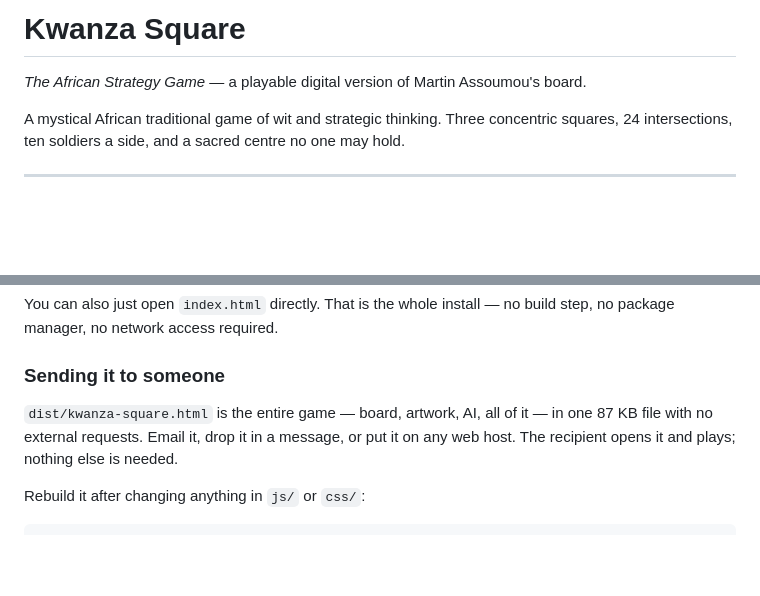
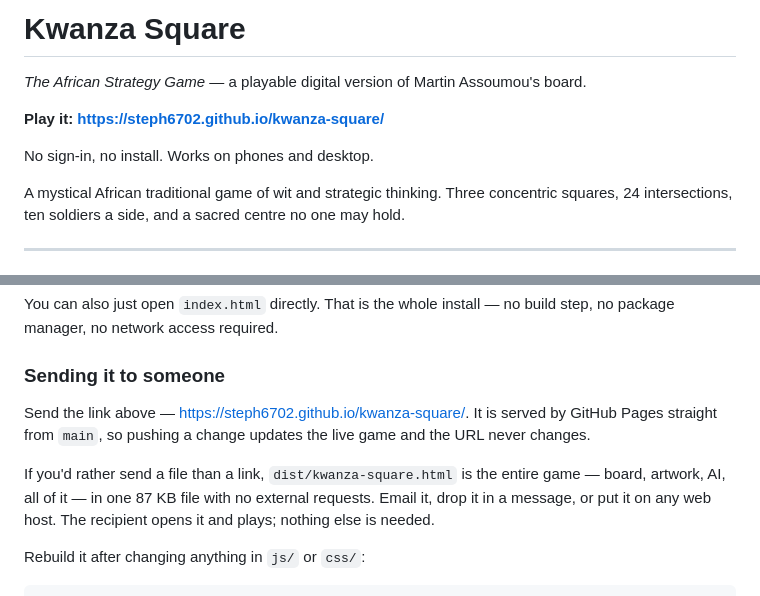
Before and after one commit to kwanzasquare/kwanza-square, a Markdown page: README.md, 2 parts joined by grey strips. Drawn GitHub-style; blank space fills up the shorter version.

Commit message:
Add the live GitHub Pages link to the README
Co-Authored-By: Claude Opus 5 <noreply@anthropic.com>

```diff
--- a/README.md
+++ b/README.md
@@ -1,6 +1,10 @@
 # Kwanza Square
 
 *The African Strategy Game* — a playable digital version of Martin Assoumou's board.
+
+**Play it: https://steph6702.github.io/kwanza-square/**
+
+No sign-in, no install. Works on phones and desktop.
 
 A mystical African traditional game of wit and strategic thinking.
 Three concentric squares, 24 intersections, ten soldiers a side, and a sacred
@@ -22,7 +26,11 @@ build step, no package manager, no network access required.
 
 ### Sending it to someone
 
-`dist/kwanza-square.html` is the entire game — board, artwork, AI, all of it — in
+Send the link above — https://steph6702.github.io/kwanza-square/. It is served by
+GitHub Pages straight from `main`, so pushing a change updates the live game and
+the URL never changes.
+
+If you'd rather send a file than a link, `dist/kwanza-square.html` is the entire game — board, artwork, AI, all of it — in
 one 87 KB file with no external requests. Email it, drop it in a message, or put
 it on any web host. The recipient opens it and plays; nothing else is needed.
 
```
